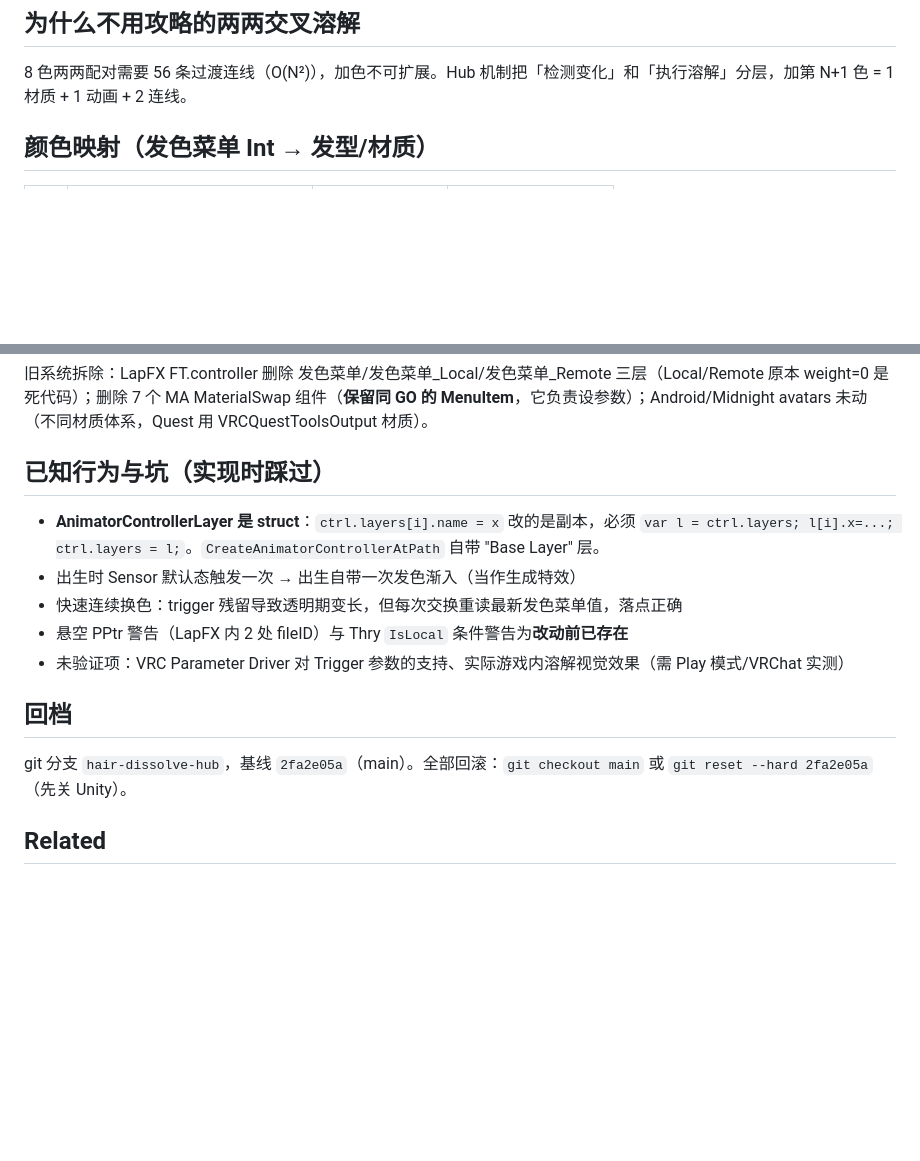
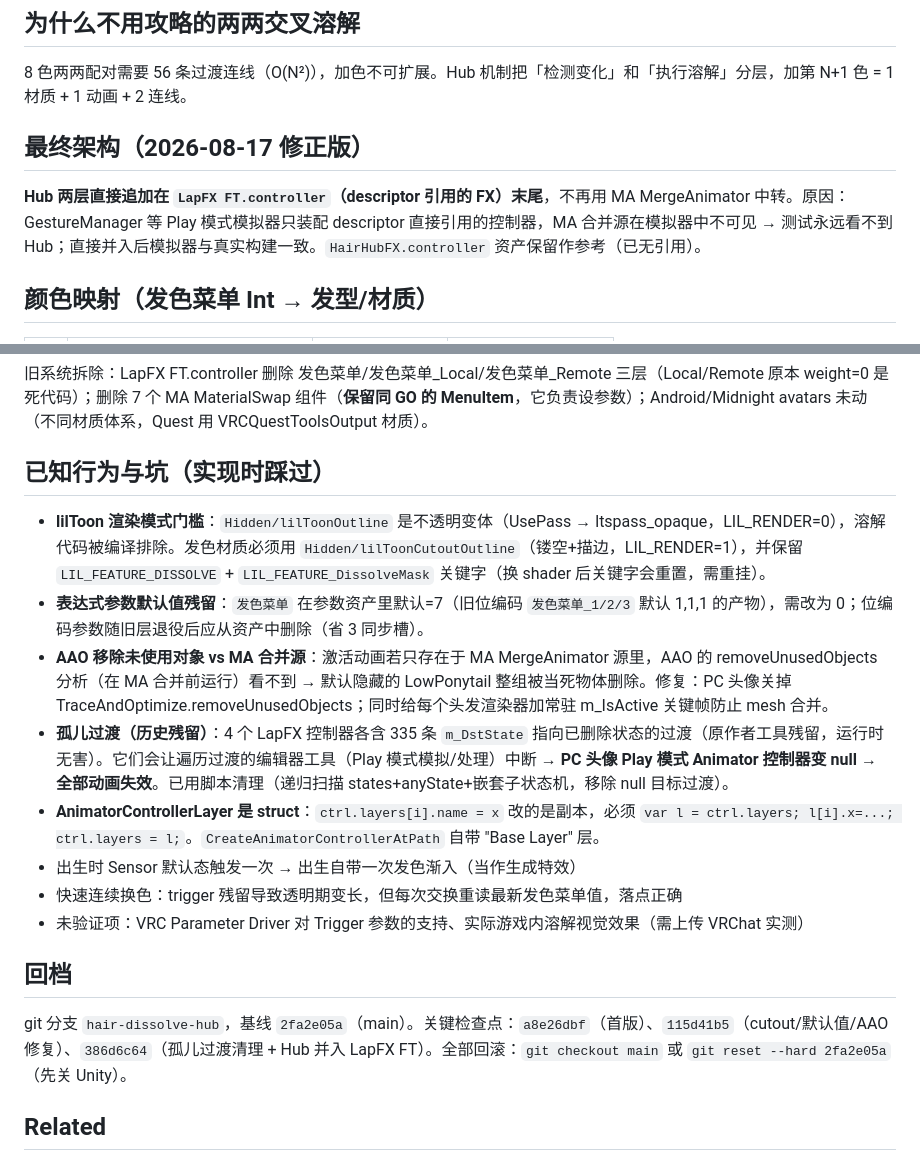
Before and after one commit to TIMHX/3d-sim-wiki, a Markdown page: concepts/lapwing-hair-dissolve-hub.md, 2 parts joined by grey strips. Rendered like a GitHub page; blank space fills up the shorter version.

Commit message:
docs: update dissolve hub page — cutout requirement, orphan transitions, LapFX merge architecture
Co-Authored-By: Claude <noreply@anthropic.com>

```diff
--- a/concepts/lapwing-hair-dissolve-hub.md
+++ b/concepts/lapwing-hair-dissolve-hub.md
@@ -15,6 +15,10 @@ Lapwing-min avatar 的发色切换从「瞬切」升级为「溶解消失 →
 ## 为什么不用攻略的两两交叉溶解
 
 8 色两两配对需要 56 条过渡连线（O(N²)），加色不可扩展。Hub 机制把「检测变化」和「执行溶解」分层，加第 N+1 色 = 1 材质 + 1 动画 + 2 连线。
+
+## 最终架构（2026-08-17 修正版）
+
+**Hub 两层直接追加在 `LapFX FT.controller`（descriptor 引用的 FX）末尾**，不再用 MA MergeAnimator 中转。原因：GestureManager 等 Play 模式模拟器只装配 descriptor 直接引用的控制器，MA 合并源在模拟器中不可见 → 测试永远看不到 Hub；直接并入后模拟器与真实构建一致。`HairHubFX.controller` 资产保留作参考（已无引用）。
 
 ## 颜色映射（发色菜单 Int → 发型/材质）
 
@@ -51,15 +55,18 @@ Lapwing-min avatar 的发色切换从「瞬切」升级为「溶解消失 →
 
 ## 已知行为与坑（实现时踩过）
 
+- **lilToon 渲染模式门槛**：`Hidden/lilToonOutline` 是不透明变体（UsePass → ltspass_opaque，LIL_RENDER=0），溶解代码被编译排除。发色材质必须用 `Hidden/lilToonCutoutOutline`（镂空+描边，LIL_RENDER=1），并保留 `LIL_FEATURE_DISSOLVE` + `LIL_FEATURE_DissolveMask` 关键字（换 shader 后关键字会重置，需重挂）。
+- **表达式参数默认值残留**：`发色菜单` 在参数资产里默认=7（旧位编码 `发色菜单_1/2/3` 默认 1,1,1 的产物），需改为 0；位编码参数随旧层退役后应从资产中删除（省 3 同步槽）。
+- **AAO 移除未使用对象 vs MA 合并源**：激活动画若只存在于 MA MergeAnimator 源里，AAO 的 removeUnusedObjects 分析（在 MA 合并前运行）看不到 → 默认隐藏的 LowPonytail 整组被当死物体删除。修复：PC 头像关掉 TraceAndOptimize.removeUnusedObjects；同时给每个头发渲染器加常驻 m_IsActive 关键帧防止 mesh 合并。
+- **孤儿过渡（历史残留）**：4 个 LapFX 控制器各含 335 条 `m_DstState` 指向已删除状态的过渡（原作者工具残留，运行时无害）。它们会让遍历过渡的编辑器工具（Play 模式模拟/处理）中断 → **PC 头像 Play 模式 Animator 控制器变 null → 全部动画失效**。已用脚本清理（递归扫描 states+anyState+嵌套子状态机，移除 null 目标过渡）。
 - **AnimatorControllerLayer 是 struct**：`ctrl.layers[i].name = x` 改的是副本，必须 `var l = ctrl.layers; l[i].x=...; ctrl.layers = l;`。`CreateAnimatorControllerAtPath` 自带 "Base Layer" 层。
 - 出生时 Sensor 默认态触发一次 → 出生自带一次发色渐入（当作生成特效）
 - 快速连续换色：trigger 残留导致透明期变长，但每次交换重读最新发色菜单值，落点正确
-- 悬空 PPtr 警告（LapFX 内 2 处 fileID）与 Thry `IsLocal` 条件警告为**改动前已存在**
-- 未验证项：VRC Parameter Driver 对 Trigger 参数的支持、实际游戏内溶解视觉效果（需 Play 模式/VRChat 实测）
+- 未验证项：VRC Parameter Driver 对 Trigger 参数的支持、实际游戏内溶解视觉效果（需上传 VRChat 实测）
 
 ## 回档
 
-git 分支 `hair-dissolve-hub`，基线 `2fa2e05a`（main）。全部回滚：`git checkout main` 或 `git reset --hard 2fa2e05a`（先关 Unity）。
+git 分支 `hair-dissolve-hub`，基线 `2fa2e05a`（main）。关键检查点：`a8e26dbf`（首版）、`115d41b5`（cutout/默认值/AAO 修复）、`386d6c64`（孤儿过渡清理 + Hub 并入 LapFX FT）。全部回滚：`git checkout main` 或 `git reset --hard 2fa2e05a`（先关 Unity）。
 
 ## Related
 
```
